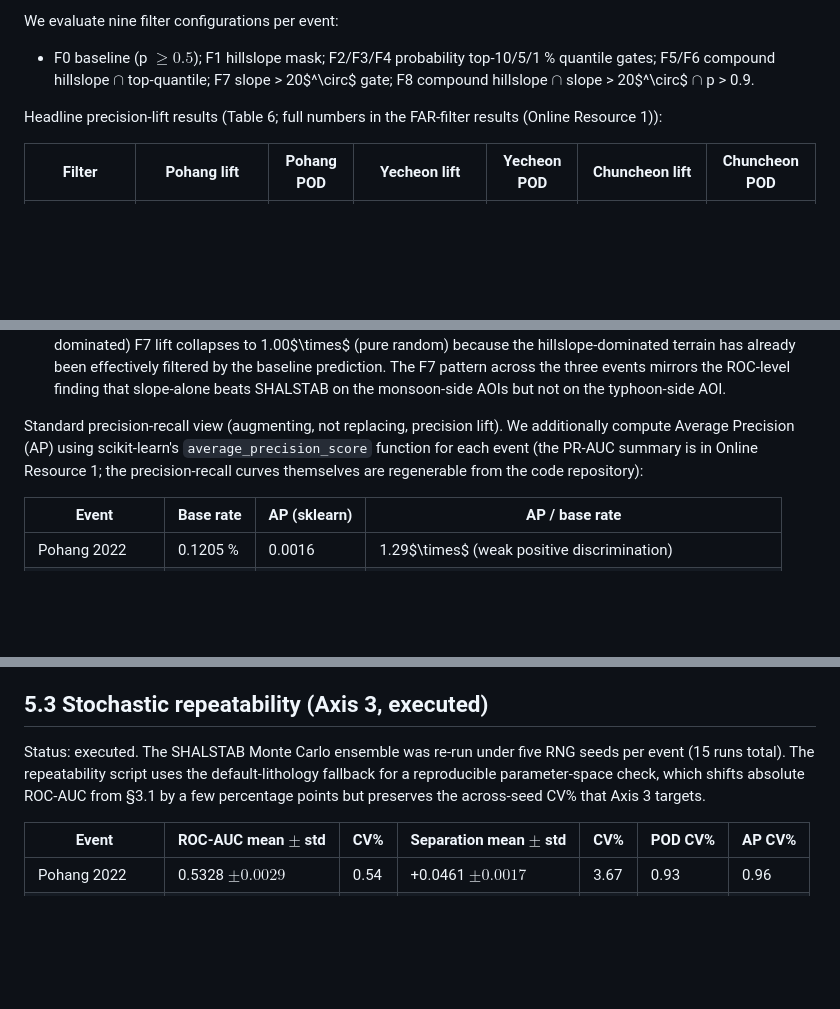
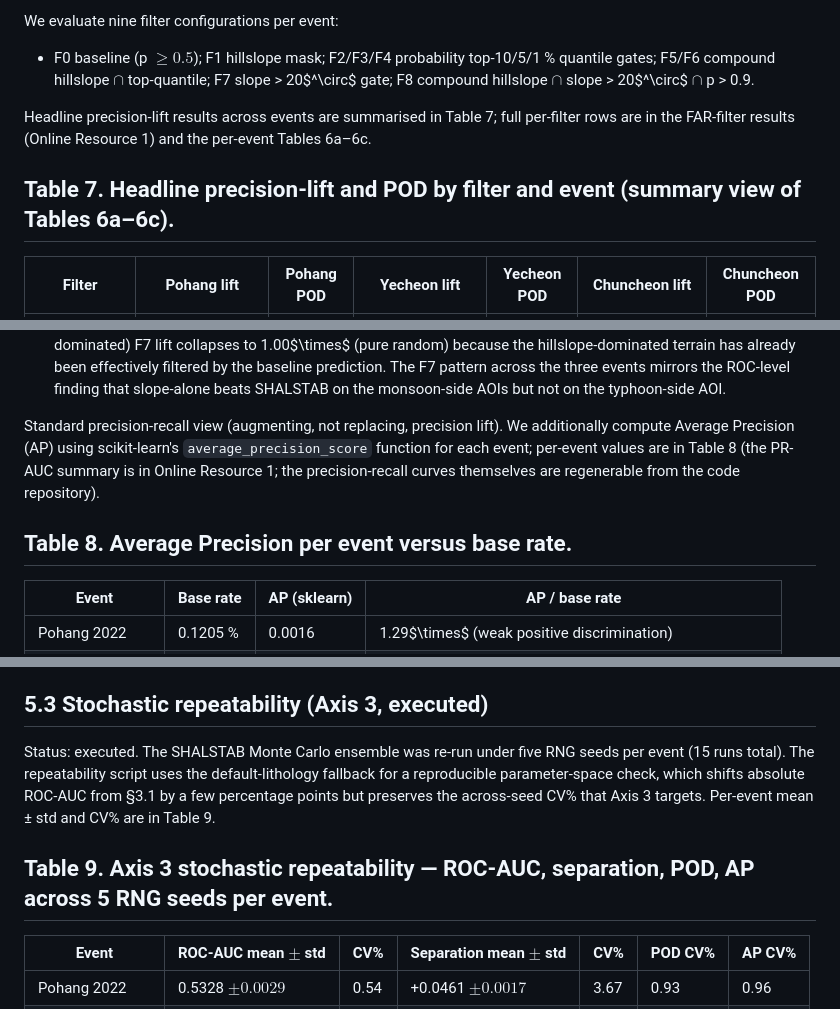
Before and after one commit to egpark-knu/landslidekr, a Markdown page: manuscript/manuscript_clean.md, 3 parts joined by grey strips. Drawn GitHub-style; blank space fills up the shorter version.

Commit message:
v8.7: add Tables 7-11 captions for previously uncaptioned inline tables
User photo audit caught 5 inline pipe-tables that lacked Table N. captions:
- L196 (headline precision-lift summary) → Table 7
- L211 (AP per event)                    → Table 8
- L337 (Axis 3 stochastic repeatability) → Table 9
- L357 (Axis 6 label-layer ablation)     → Table 10
- L381 (Axis status summary)              → Table 11

Each gets a ## Table N. H2 caption + a body-ref introducer sentence in the
preceding prose. Now every pipe-table in the manuscript is numbered + captioned
+ cross-referenced.

Co-Authored-By: Claude Opus 4.6 (1M context) <noreply@anthropic.com>

```diff
--- a/manuscript/manuscript_clean.md
+++ b/manuscript/manuscript_clean.md
@@ -191,7 +191,9 @@ We evaluate nine filter configurations per event:
 
 - F0 baseline (p $\geq 0.5$); F1 hillslope mask; F2/F3/F4 probability top-10/5/1 % quantile gates; F5/F6 compound hillslope $\cap$ top-quantile; F7 slope > 20$^\circ$ gate; F8 compound hillslope $\cap$ slope > 20$^\circ$ $\cap$ p > 0.9.
 
-Headline precision-lift results (Table 6; full numbers in the FAR-filter results (Online Resource 1)):
+Headline precision-lift results across events are summarised in Table 7; full per-filter rows are in the FAR-filter results (Online Resource 1) and the per-event Tables 6a–6c.
+
+## Table 7. Headline precision-lift and POD by filter and event (summary view of Tables 6a–6c).
 
 | Filter | Pohang lift | Pohang POD | Yecheon lift | Yecheon POD | Chuncheon lift | Chuncheon POD |
 |---|---|---|---|---|---|---|
@@ -206,7 +208,9 @@ Two additional observations hold across all three events:
 1. Probability quantile gating is degenerate. The SHALSTAB Monte Carlo probability distribution is bimodal (peaks at p = 0 and p = 1); more than 10 % of pixels saturate at p = 1.0 per event, so the top-10 %, top-5 %, and top-1 % quantile thresholds collapse to the same p = 1.0 tier and produce identical metrics. Post-hoc isotonic calibration (§5.8, executed) is a within-sample diagnostic (fit and scored on the same per-event Sentinel labels) with material within-sample ROC uplift on the monsoon events but no effect on the upper-tail degeneracy.
 2. On both monsoon events, slope > 20$^\circ$ as a standalone gate gives the best or second-best single-knob lift. On Yecheon (large mixed-terrain, 9 000 km$^{2}$) F7 delivers 1.42$\times$ at POD 0.268; on Chuncheon (small mountainous, 850 km$^{2}$) F7 delivers 1.11$\times$ at POD 0.426. On the typhoon event (Pohang, small hillslope-dominated) F7 lift collapses to 1.00$\times$ (pure random) because the hillslope-dominated terrain has already been effectively filtered by the baseline prediction. The F7 pattern across the three events mirrors the ROC-level finding that slope-alone beats SHALSTAB on the monsoon-side AOIs but not on the typhoon-side AOI.
 
-Standard precision-recall view (augmenting, not replacing, precision lift). We additionally compute Average Precision (AP) using scikit-learn's `average_precision_score` function for each event (the PR-AUC summary is in Online Resource 1; the precision-recall curves themselves are regenerable from the code repository):
+Standard precision-recall view (augmenting, not replacing, precision lift). We additionally compute Average Precision (AP) using scikit-learn's `average_precision_score` function for each event; per-event values are in Table 8 (the PR-AUC summary is in Online Resource 1; the precision-recall curves themselves are regenerable from the code repository).
+
+## Table 8. Average Precision per event versus base rate.
 
 | Event | Base rate | AP (sklearn) | AP / base rate |
 |---|---|---|---|
@@ -332,7 +336,9 @@ Partially executed. The orchestrator handles non-fatal external-API failures by
 
 ## 5.3 Stochastic repeatability (Axis 3, executed)
 
-Status: executed. The SHALSTAB Monte Carlo ensemble was re-run under five RNG seeds per event (15 runs total). The repeatability script uses the default-lithology fallback for a reproducible parameter-space check, which shifts absolute ROC-AUC from §3.1 by a few percentage points but preserves the across-seed CV% that Axis 3 targets.
+Status: executed. The SHALSTAB Monte Carlo ensemble was re-run under five RNG seeds per event (15 runs total). The repeatability script uses the default-lithology fallback for a reproducible parameter-space check, which shifts absolute ROC-AUC from §3.1 by a few percentage points but preserves the across-seed CV% that Axis 3 targets. Per-event mean ± std and CV% are in Table 9.
+
+## Table 9. Axis 3 stochastic repeatability — ROC-AUC, separation, POD, AP across 5 RNG seeds per event.
 
 | Event | ROC-AUC mean $\pm$ std | CV% | Separation mean $\pm$ std | CV% | POD CV% | AP CV% |
 |---|---|---|---|---|---|---|
```
Also changed, not shown: other parts of manuscript/manuscript_clean.md (+7 -1 lines).
